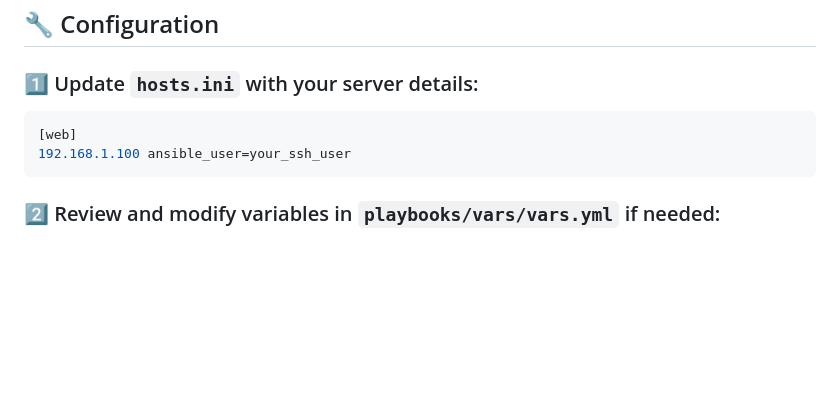
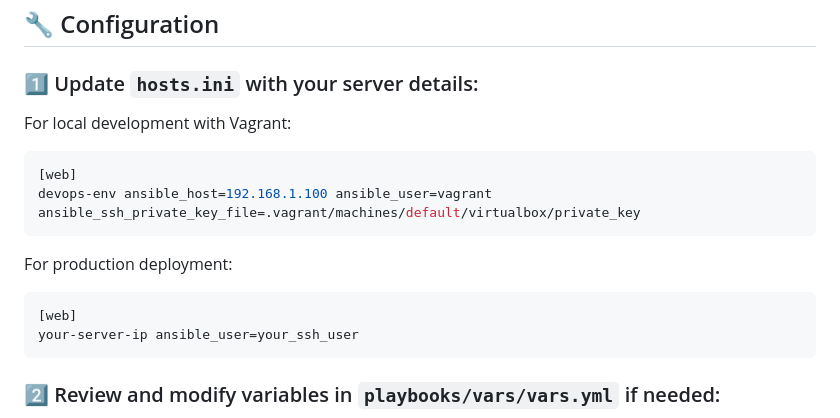
Before and after one commit to dimadonskoy/detailsapp-ansible, a Markdown page: README.md, the part around the change. Rendered like a GitHub page; blank space fills up the shorter version.

Commit message:
added vagrant

````diff
--- a/README.md
+++ b/README.md
@@ -42,9 +42,18 @@ This project automates the deployment of a Python web application using Ansible
 
 ### 1️⃣ Update `hosts.ini` with your server details:
 
+For local development with Vagrant:
+
 ```ini
 [web]
-192.168.1.100 ansible_user=your_ssh_user
+devops-env ansible_host=192.168.1.100 ansible_user=vagrant ansible_ssh_private_key_file=.vagrant/machines/default/virtualbox/private_key
+```
+
+For production deployment:
+
+```ini
+[web]
+your-server-ip ansible_user=your_ssh_user
 ```
 
 ### 2️⃣ Review and modify variables in `playbooks/vars/vars.yml` if needed:
````
